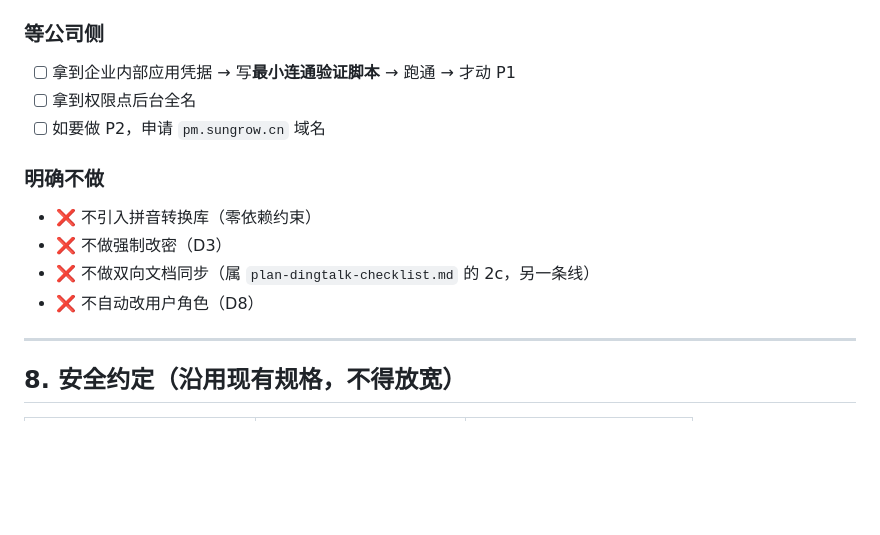
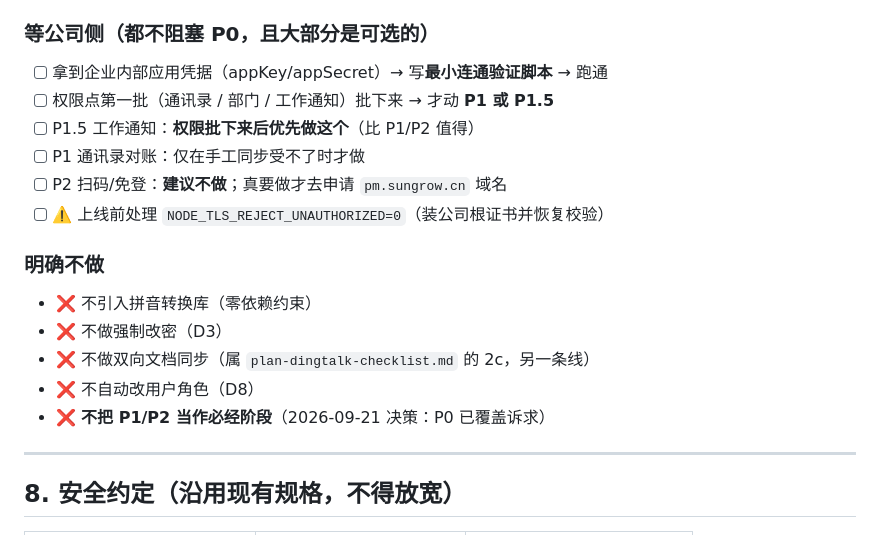
Before and after one commit to divergentolivia-del/iSolarCloudProjectManage, a Markdown page: docs/plan-dingtalk-sso.md, the part around one of its changes. GitHub-like rendering; blank space fills up the shorter version.

```diff
--- a/docs/plan-dingtalk-sso.md
+++ b/docs/plan-dingtalk-sso.md
@@ -288,11 +347,14 @@ login.dingtalk.com   DNS ✔ 106.11.40.32    HTTPS ✔ HTTP 302  140ms
 - [ ] 更新 `docs/ops-manual.md`：补「批量建号」和「初始口令」两节
 - [ ] 更新 `start.bat` 的说明注释
 
-### 等公司侧
+### 等公司侧（**都不阻塞 P0，且大部分是可选的**）
 
-- [ ] 拿到企业内部应用凭据 → 写**最小连通验证脚本** → 跑通 → 才动 P1
-- [ ] 拿到权限点后台全名
-- [ ] 如要做 P2，申请 `pm.sungrow.cn` 域名
+- [ ] 拿到企业内部应用凭据（appKey/appSecret）→ 写**最小连通验证脚本** → 跑通
+- [ ] 权限点第一批（通讯录 / 部门 / 工作通知）批下来 → 才动 **P1 或 P1.5**
+- [ ] P1.5 工作通知：**权限批下来后优先做这个**（比 P1/P2 值得）
+- [ ] P1 通讯录对账：仅在手工同步受不了时才做
+- [ ] P2 扫码/免登：**建议不做**；真要做才去申请 `pm.sungrow.cn` 域名
+- [ ] ⚠️ 上线前处理 `NODE_TLS_REJECT_UNAUTHORIZED=0`（装公司根证书并恢复校验）
 
 ### 明确不做
 
@@ -300,6 +362,7 @@ login.dingtalk.com   DNS ✔ 106.11.40.32    HTTPS ✔ HTTP 302  140ms
 - ❌ 不做强制改密（D3）
 - ❌ 不做双向文档同步（属 `plan-dingtalk-checklist.md` 的 2c，另一条线）
 - ❌ 不自动改用户角色（D8）
+- ❌ **不把 P1/P2 当作必经阶段**（2026-09-21 决策：P0 已覆盖诉求）
 
 ---
 
```
Also changed, not shown: other parts of docs/plan-dingtalk-sso.md (+85 -26 lines).
